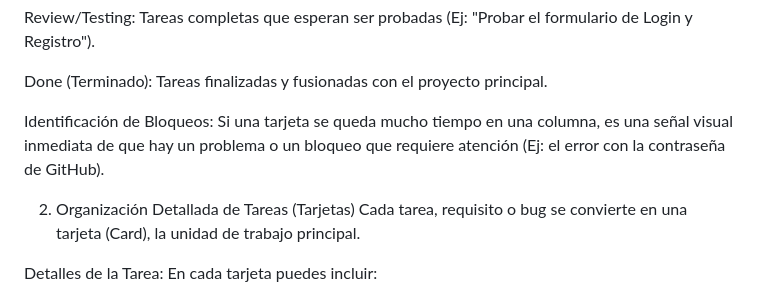
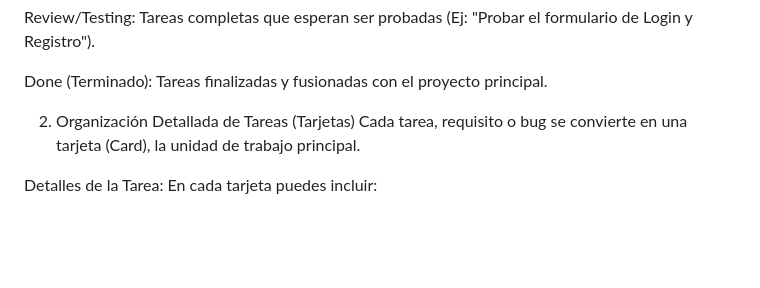
Before and after one commit to BelenADQ7u7/Proyecto-Herramientas-Desarrollo, a Markdown page: README.md, the part around the change. Drawn GitHub-style; blank space fills up the shorter version.

```diff
--- a/README.md
+++ b/README.md
@@ -35,7 +35,6 @@ Review/Testing: Tareas completas que esperan ser probadas (Ej: "Probar el formul
 
 Done (Terminado): Tareas finalizadas y fusionadas con el proyecto principal.
 
-Identificación de Bloqueos: Si una tarjeta se queda mucho tiempo en una columna, es una señal visual inmediata de que hay un problema o un bloqueo que requiere atención (Ej: el error con la contraseña de GitHub).
 
 2. Organización Detallada de Tareas (Tarjetas)
 Cada tarea, requisito o bug se convierte en una tarjeta (Card), la unidad de trabajo principal.
```
